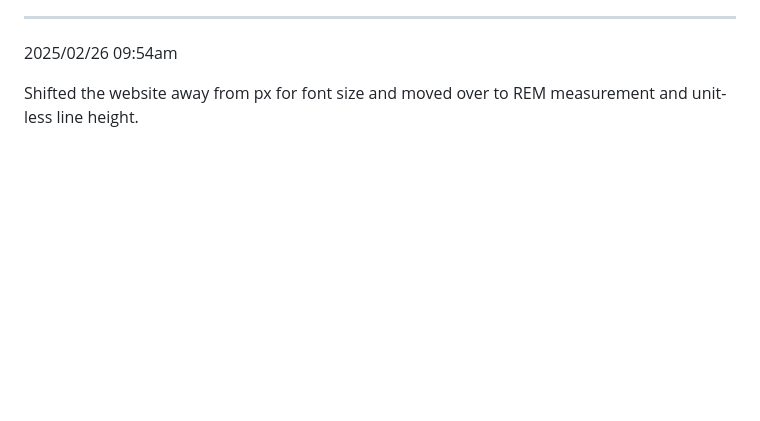
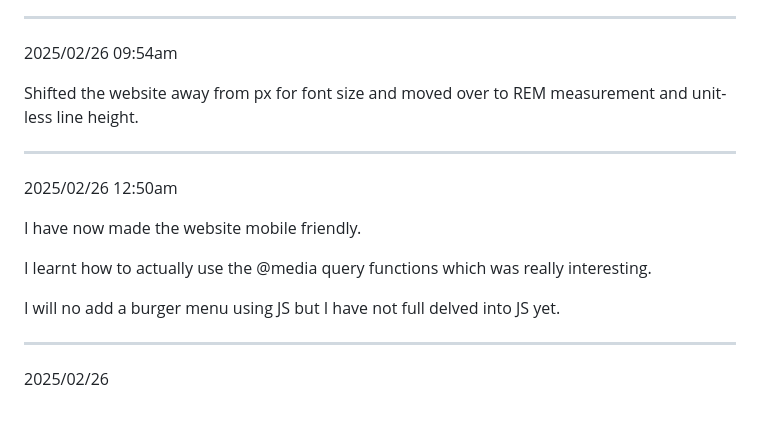
Before and after one commit to riyo222za/portfolio-web, a Markdown page: readme.md, the part around the change. Rendered like a GitHub page; blank space fills up the shorter version.

```diff
--- a/readme.md
+++ b/readme.md
@@ -228,3 +228,17 @@ Finished the footer and sitemap of the website.
 2025/02/26 09:54am
 
 Shifted the website away from px for font size and moved over to REM measurement and unit-less line height.
+
+-----------------------------------------------------------------------
+
+2025/02/26 12:50am
+
+I have now made the website mobile friendly.
+
+I learnt how to actually use the @media query functions which was really interesting.
+
+I will no add a burger menu using JS but I have not full delved into JS yet.
+
+-----------------------------------------------------------------------
+
+2025/02/26
```
